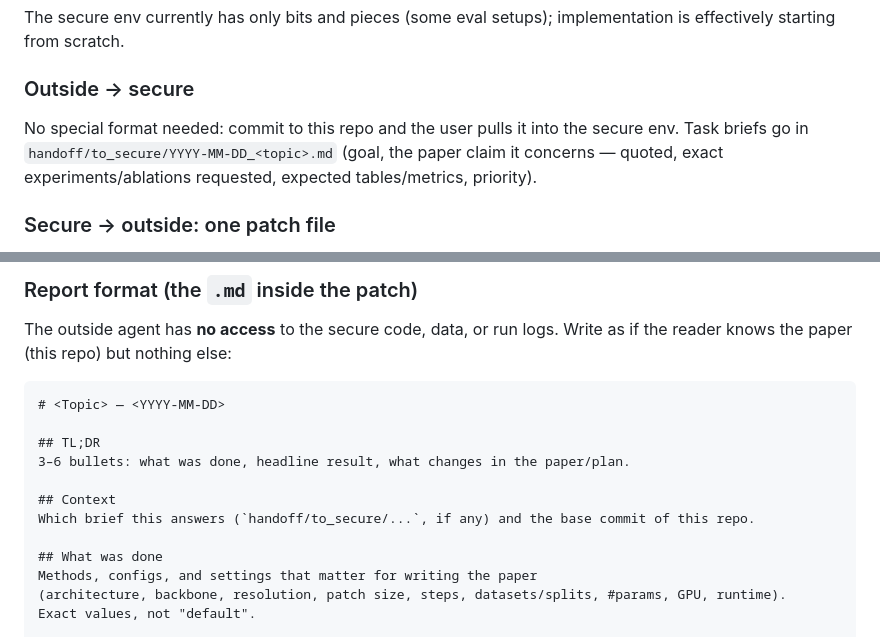
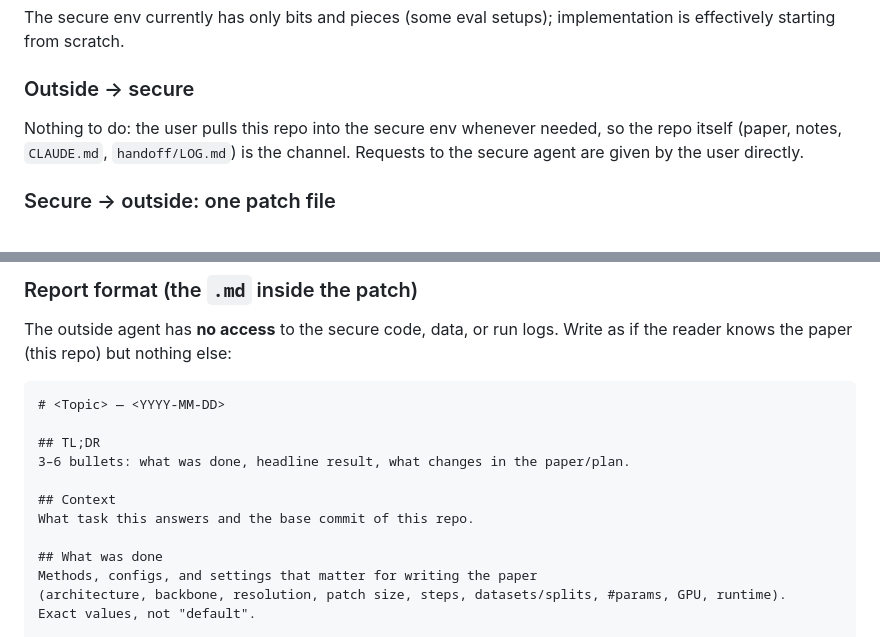
Before and after one commit to rchittersu/UntitledSubmission, a Markdown page: CLAUDE.md, 2 parts joined by grey strips. Rendered like a GitHub page.

Commit message:
Drop outside-to-secure briefs; repo pull is the channel
Co-Authored-By: Claude Opus 5.5 <noreply@anthropic.com>

```diff
--- a/CLAUDE.md
+++ b/CLAUDE.md
@@ -39,7 +39,7 @@ The secure env currently has only bits and pieces (some eval setups); implementa
 
 ### Outside → secure
 
-No special format needed: commit to this repo and the user pulls it into the secure env. Task briefs go in `handoff/to_secure/YYYY-MM-DD_<topic>.md` (goal, the paper claim it concerns — quoted, exact experiments/ablations requested, expected tables/metrics, priority).
+Nothing to do: the user pulls this repo into the secure env whenever needed, so the repo itself (paper, notes, `CLAUDE.md`, `handoff/LOG.md`) is the channel. Requests to the secure agent are given by the user directly.
 
 ### Secure → outside: one patch file
 
@@ -74,7 +74,7 @@ The outside agent has **no access** to the secure code, data, or run logs. Write
 3–6 bullets: what was done, headline result, what changes in the paper/plan.
 
 ## Context
-Which brief this answers (`handoff/to_secure/...`, if any) and the base commit of this repo.
+What task this answers and the base commit of this repo.
 
 ## What was done
 Methods, configs, and settings that matter for writing the paper
```
